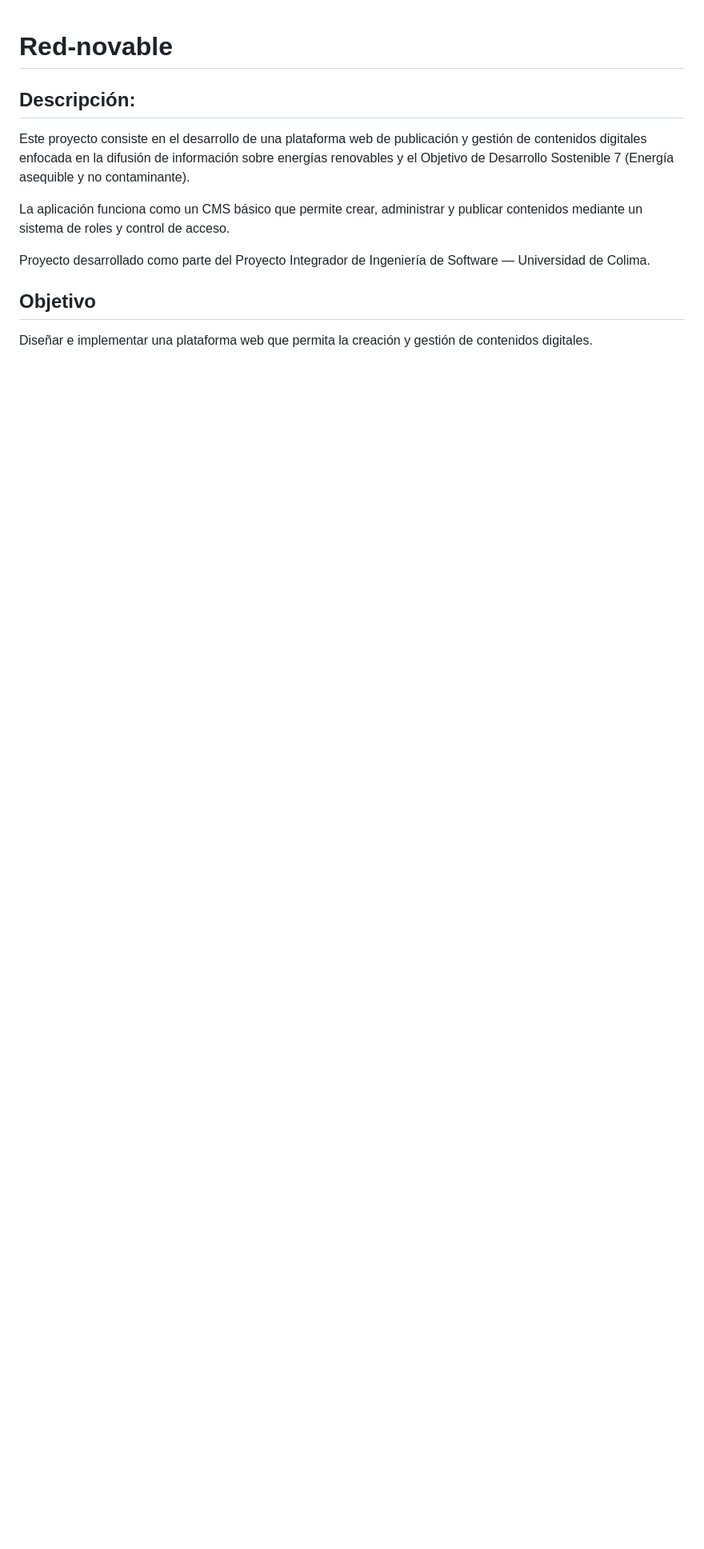
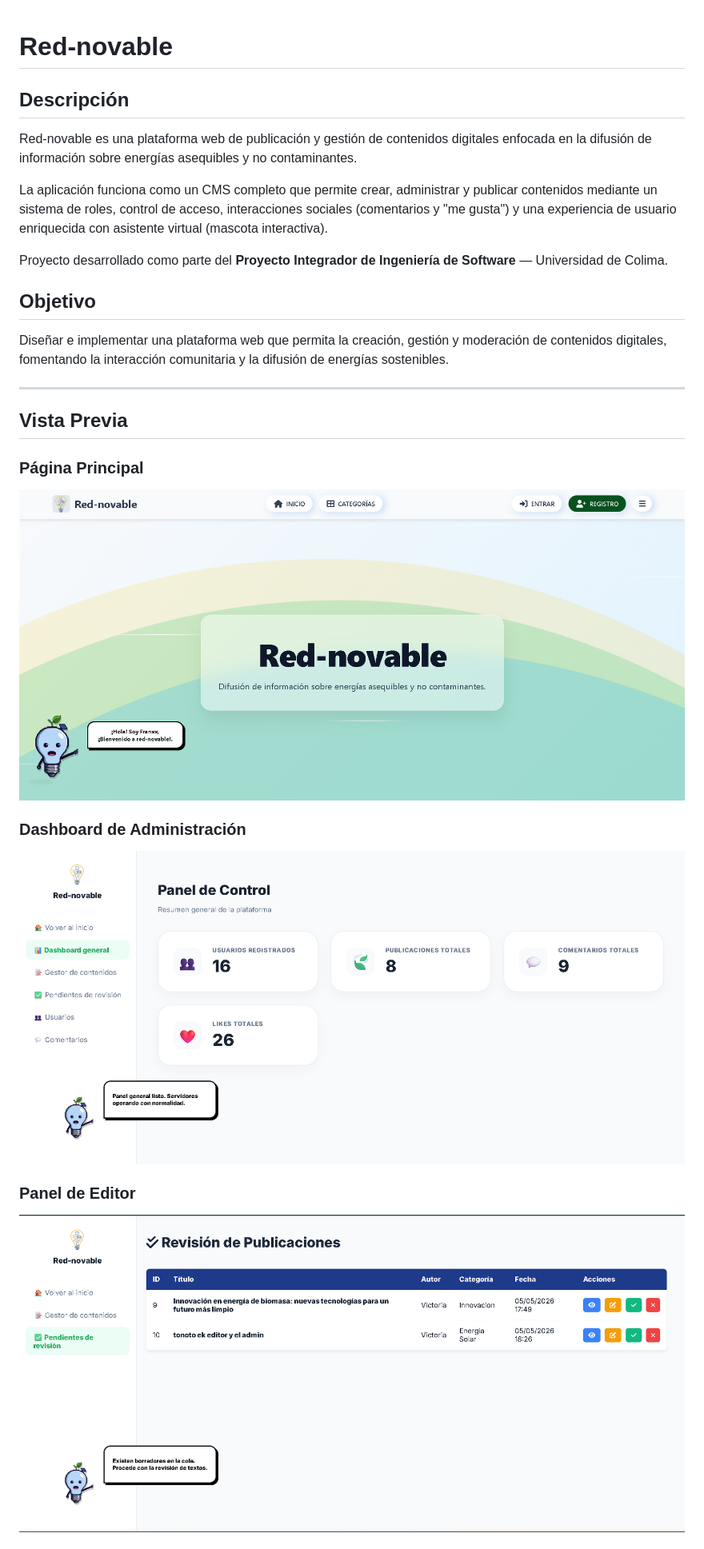
Before and after one commit to Alejandrovazquezat/Eq3_PI_web_ODS7, a Markdown page: README.md, the part around one of its changes. Shown at 80% size. Rendered like a GitHub page; pictures changed too: assets/dashboard.png (added), assets/pagina_principal.png (added), assets/panel_editor.png (added); blank space fills up the shorter version.

Commit message:
readme actualizado

```diff
--- a/README.md
+++ b/README.md
@@ -1,13 +1,27 @@
 # Red-novable
 
-## Descripción:
+## Descripción
 
-Este proyecto consiste en el desarrollo de una plataforma web de publicación y gestión de contenidos digitales enfocada en la difusión de información sobre energías renovables y el Objetivo de Desarrollo Sostenible 7 (Energía asequible y no contaminante).
+Red-novable es una plataforma web de publicación y gestión de contenidos digitales enfocada en la difusión de información sobre energías asequibles y no contaminantes.
 
-La aplicación funciona como un CMS básico que permite crear, administrar y publicar contenidos mediante un sistema de roles y control de acceso.
+La aplicación funciona como un CMS completo que permite crear, administrar y publicar contenidos mediante un sistema de roles, control de acceso, interacciones sociales (comentarios y "me gusta") y una experiencia de usuario enriquecida con asistente virtual (mascota interactiva).
 
-Proyecto desarrollado como parte del Proyecto Integrador de Ingeniería de Software — Universidad de Colima.
+Proyecto desarrollado como parte del **Proyecto Integrador de Ingeniería de Software** — Universidad de Colima.
 
 ## Objetivo
 
-Diseñar e implementar una plataforma web que permita la creación y gestión de contenidos digitales.
+Diseñar e implementar una plataforma web que permita la creación, gestión y moderación de contenidos digitales, fomentando la interacción comunitaria y la difusión de energías sostenibles.
+
+---
+
+## Vista Previa
+
+### Página Principal
+![Página principal con la mascota Franxx](/assets/pagina_principal.png)
+
+### Dashboard de Administración
+![Dashboard de administración](/assets/dashboard.png)
+
+### Panel de Editor
+![Panel de editor](/assets/panel_editor.png)
+
```
Also changed, not shown: other parts of README.md (+138 -75 lines), assets/registro_google.png (added).
